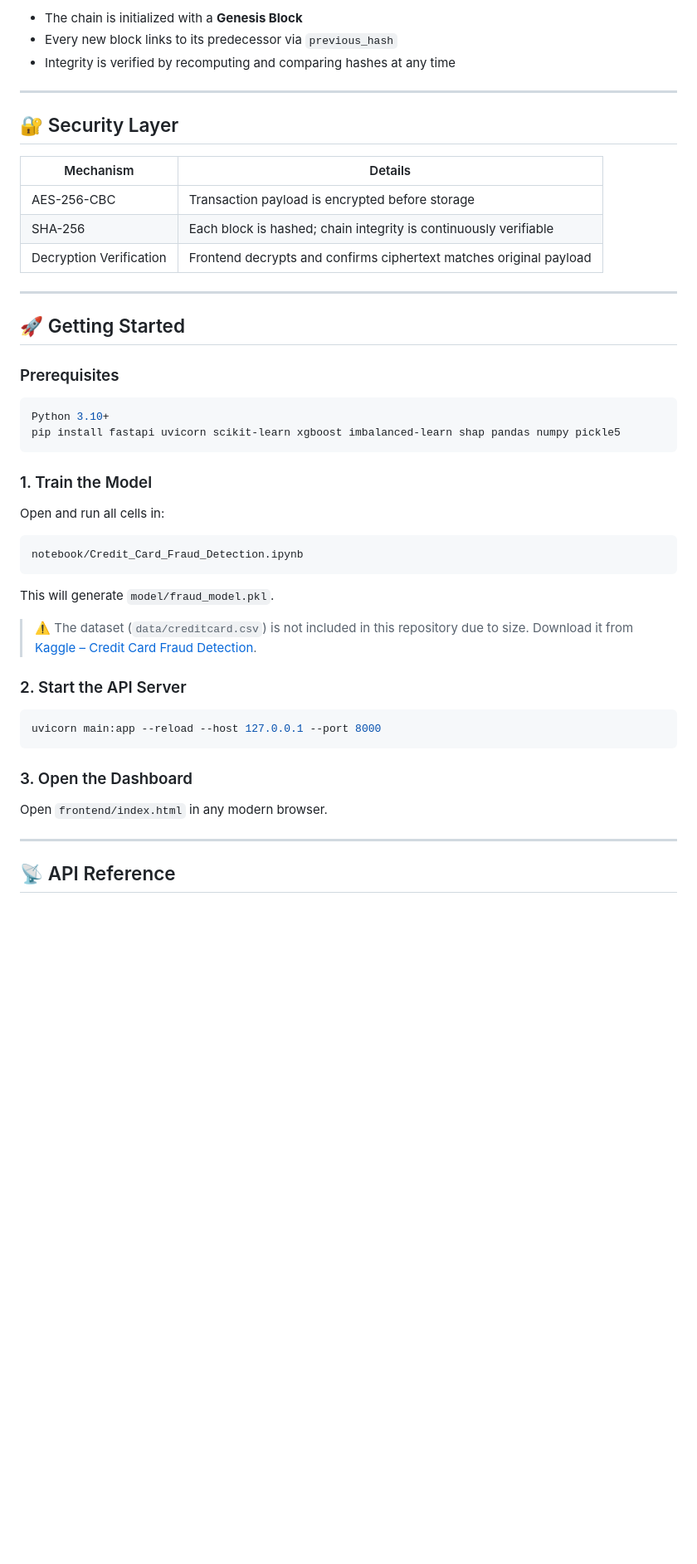
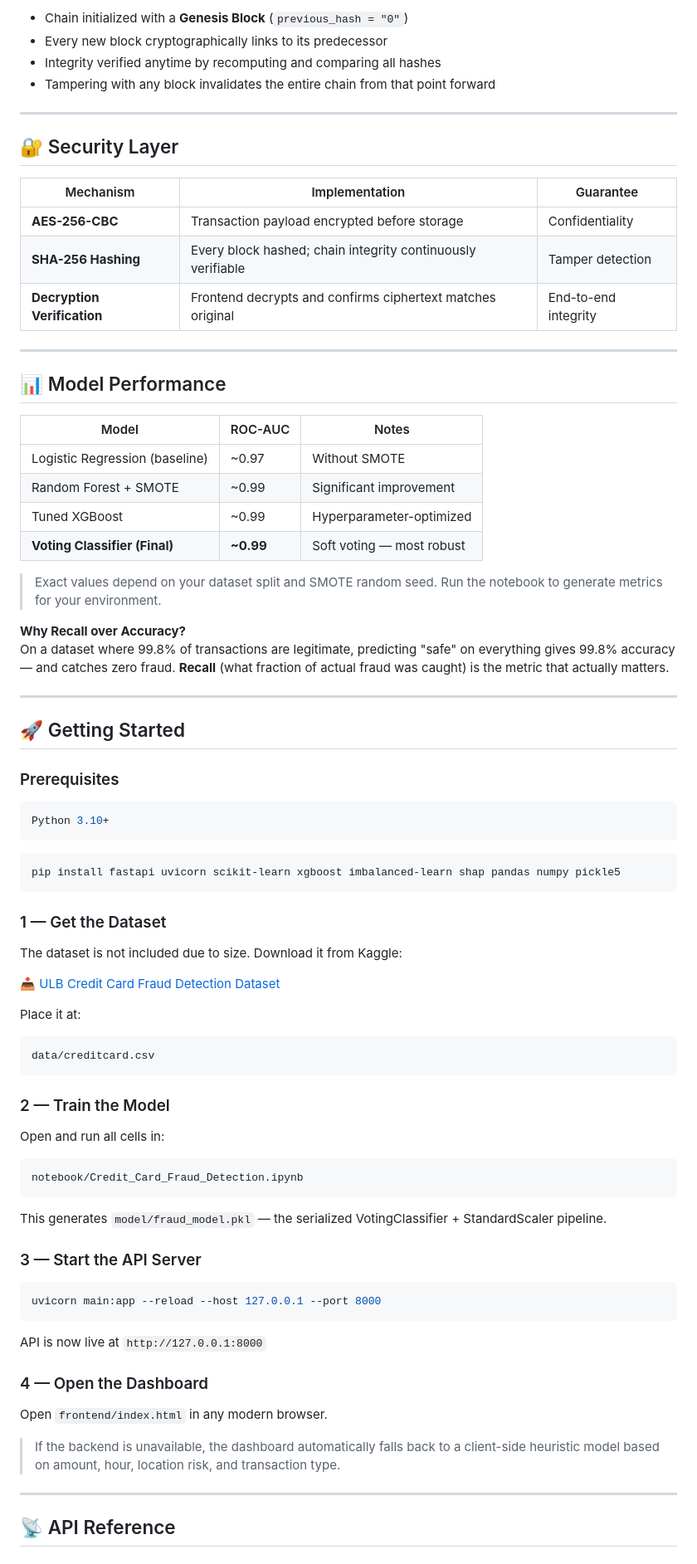
Before and after one commit to Sarthak1711-hub/Credit-Card-Fraud-Dectection-System, a Markdown page: README.md, the part around one of its changes. Shown at 83% size. GitHub-like rendering; blank space fills up the shorter version.

````diff
--- a/README.md
+++ b/README.md
@@ -106,45 +155,83 @@ Block {
 ```
 
-- The chain is initialized with a **Genesis Block**
-- Every new block links to its predecessor via `previous_hash`
-- Integrity is verified by recomputing and comparing hashes at any time
+- Chain initialized with a **Genesis Block** (`previous_hash = "0"`)
+- Every new block cryptographically links to its predecessor
+- Integrity verified anytime by recomputing and comparing all hashes
+- Tampering with any block invalidates the entire chain from that point forward
 
 ---
 
 ## 🔐 Security Layer
 
-| Mechanism | Details |
-|---|---|
-| AES-256-CBC | Transaction payload is encrypted before storage |
-| SHA-256 | Each block is hashed; chain integrity is continuously verifiable |
-| Decryption Verification | Frontend decrypts and confirms ciphertext matches original payload |
+| Mechanism | Implementation | Guarantee |
+|---|---|---|
+| **AES-256-CBC** | Transaction payload encrypted before storage | Confidentiality |
+| **SHA-256 Hashing** | Every block hashed; chain integrity continuously verifiable | Tamper detection |
+| **Decryption Verification** | Frontend decrypts and confirms ciphertext matches original | End-to-end integrity |
+
+---
+
+## 📊 Model Performance
+
+| Model | ROC-AUC | Notes |
+|---|---|---|
+| Logistic Regression (baseline) | ~0.97 | Without SMOTE |
+| Random Forest + SMOTE | ~0.99 | Significant improvement |
+| Tuned XGBoost | ~0.99 | Hyperparameter-optimized |
+| **Voting Classifier (Final)** | **~0.99** | Soft voting — most robust |
+
+> Exact values depend on your dataset split and SMOTE random seed. Run the notebook to generate metrics for your environment.
+
+**Why Recall over Accuracy?**
+On a dataset where 99.8% of transactions are legitimate, predicting "safe" on everything gives 99.8% accuracy — and catches zero fraud. **Recall** (what fraction of actual fraud was caught) is the metric that actually matters.
 
 ---
 
 ## 🚀 Getting Started
 
 ### Prerequisites
+
 ```bash
 Python 3.10+
+```
+
+```bash
 pip install fastapi uvicorn scikit-learn xgboost imbalanced-learn shap pandas numpy pickle5
 ```
 
-### 1. Train the Model
+### 1 — Get the Dataset
+
+The dataset is not included due to size. Download it from Kaggle:
+
+📥 [ULB Credit Card Fraud Detection Dataset](https://www.kaggle.com/datasets/mlg-ulb/creditcardfraud)
+
+Place it at:
+```
+data/creditcard.csv
+```
+
+### 2 — Train the Model
+
 Open and run all cells in:
 ```
 notebook/Credit_Card_Fraud_Detection.ipynb
 ```
-This will generate `model/fraud_model.pkl`.
 
-> ⚠️ The dataset (`data/creditcard.csv`) is not included in this repository due to size. Download it from [Kaggle – Credit Card Fraud Detection](https://www.kaggle.com/datasets/mlg-ulb/creditcardfraud).
+This generates `model/fraud_model.pkl` — the serialized VotingClassifier + StandardScaler pipeline.
 
-### 2. Start the API Server
+### 3 — Start the API Server
+
 ```bash
 uvicorn main:app --reload --host 127.0.0.1 --port 8000
 ```
 
-### 3. Open the Dashboard
+API is now live at `http://127.0.0.1:8000`
+
+### 4 — Open the Dashboard
+
 Open `frontend/index.html` in any modern browser.
+
+> If the backend is unavailable, the dashboard automatically falls back to a client-side heuristic model based on amount, hour, location risk, and transaction type.
 
 ---
 
````
Also changed, not shown: other parts of README.md (+126 -86 lines).
